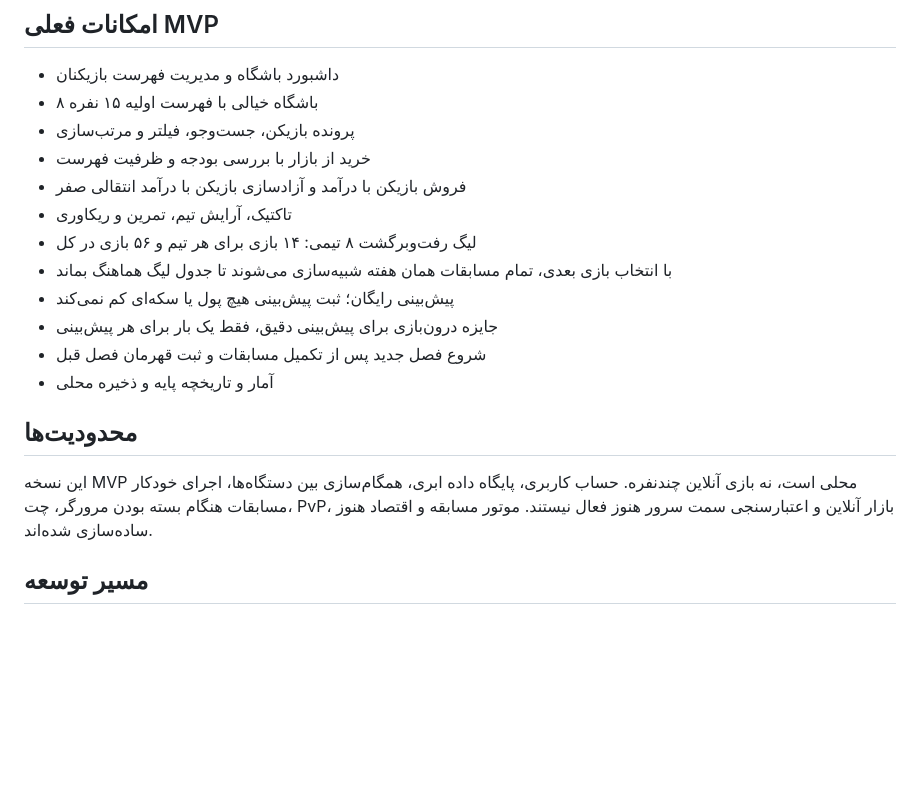
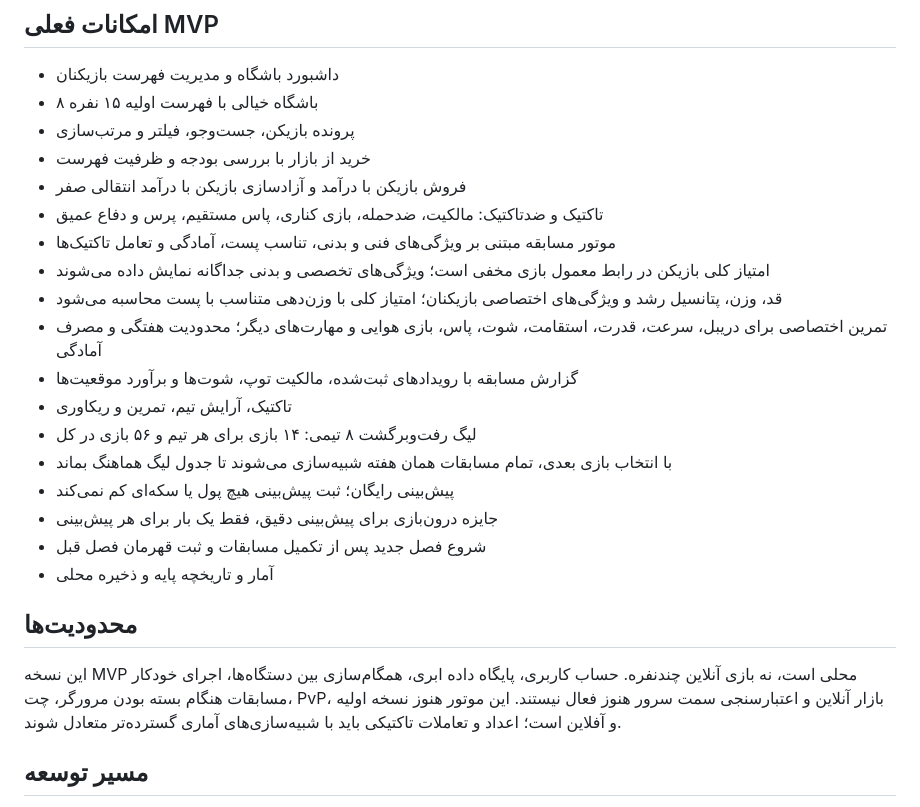
Before and after one commit to jabbariamir64-maker/-project-eleven, a Markdown page: README.md, the part around the change. Rendered like a GitHub page; blank space fills up the shorter version.

Commit message:
Document player attributes, tactical simulation, and training update

```diff
--- a/README.md
+++ b/README.md
@@ -17,6 +17,12 @@
 - پرونده بازیکن، جست‌وجو، فیلتر و مرتب‌سازی
 - خرید از بازار با بررسی بودجه و ظرفیت فهرست
 - فروش بازیکن با درآمد و آزادسازی بازیکن با درآمد انتقالی صفر
+- تاکتیک و ضدتاکتیک: مالکیت، ضدحمله، بازی کناری، پاس مستقیم، پرس و دفاع عمیق
+- موتور مسابقه مبتنی بر ویژگی‌های فنی و بدنی، تناسب پست، آمادگی و تعامل تاکتیک‌ها
+- امتیاز کلی بازیکن در رابط معمول بازی مخفی است؛ ویژگی‌های تخصصی و بدنی جداگانه نمایش داده می‌شوند
+- قد، وزن، پتانسیل رشد و ویژگی‌های اختصاصی بازیکنان؛ امتیاز کلی با وزن‌دهی متناسب با پست محاسبه می‌شود
+- تمرین اختصاصی برای دریبل، سرعت، قدرت، استقامت، شوت، پاس، بازی هوایی و مهارت‌های دیگر؛ محدودیت هفتگی و مصرف آمادگی
+- گزارش مسابقه با رویدادهای ثبت‌شده، مالکیت توپ، شوت‌ها و برآورد موقعیت‌ها
 - تاکتیک، آرایش تیم، تمرین و ریکاوری
 - لیگ رفت‌وبرگشت ۸ تیمی: ۱۴ بازی برای هر تیم و ۵۶ بازی در کل
 - با انتخاب بازی بعدی، تمام مسابقات همان هفته شبیه‌سازی می‌شوند تا جدول لیگ هماهنگ بماند
@@ -26,7 +32,7 @@
 - آمار و تاریخچه پایه و ذخیره محلی
 
 ## محدودیت‌ها
-این نسخه MVP محلی است، نه بازی آنلاین چندنفره. حساب کاربری، پایگاه داده ابری، همگام‌سازی بین دستگاه‌ها، اجرای خودکار مسابقات هنگام بسته بودن مرورگر، چت، PvP، بازار آنلاین و اعتبارسنجی سمت سرور هنوز فعال نیستند. موتور مسابقه و اقتصاد هنوز ساده‌سازی شده‌اند.
+این نسخه MVP محلی است، نه بازی آنلاین چندنفره. حساب کاربری، پایگاه داده ابری، همگام‌سازی بین دستگاه‌ها، اجرای خودکار مسابقات هنگام بسته بودن مرورگر، چت، PvP، بازار آنلاین و اعتبارسنجی سمت سرور هنوز فعال نیستند. این موتور هنوز نسخه اولیه و آفلاین است؛ اعداد و تعاملات تاکتیکی باید با شبیه‌سازی‌های آماری گسترده‌تر متعادل شوند.
 
 ## مسیر توسعه
 1. تثبیت MVP و آزمون سقف فهرست، خرید، فروش، آزادسازی، مسابقات و ذخیره
```
